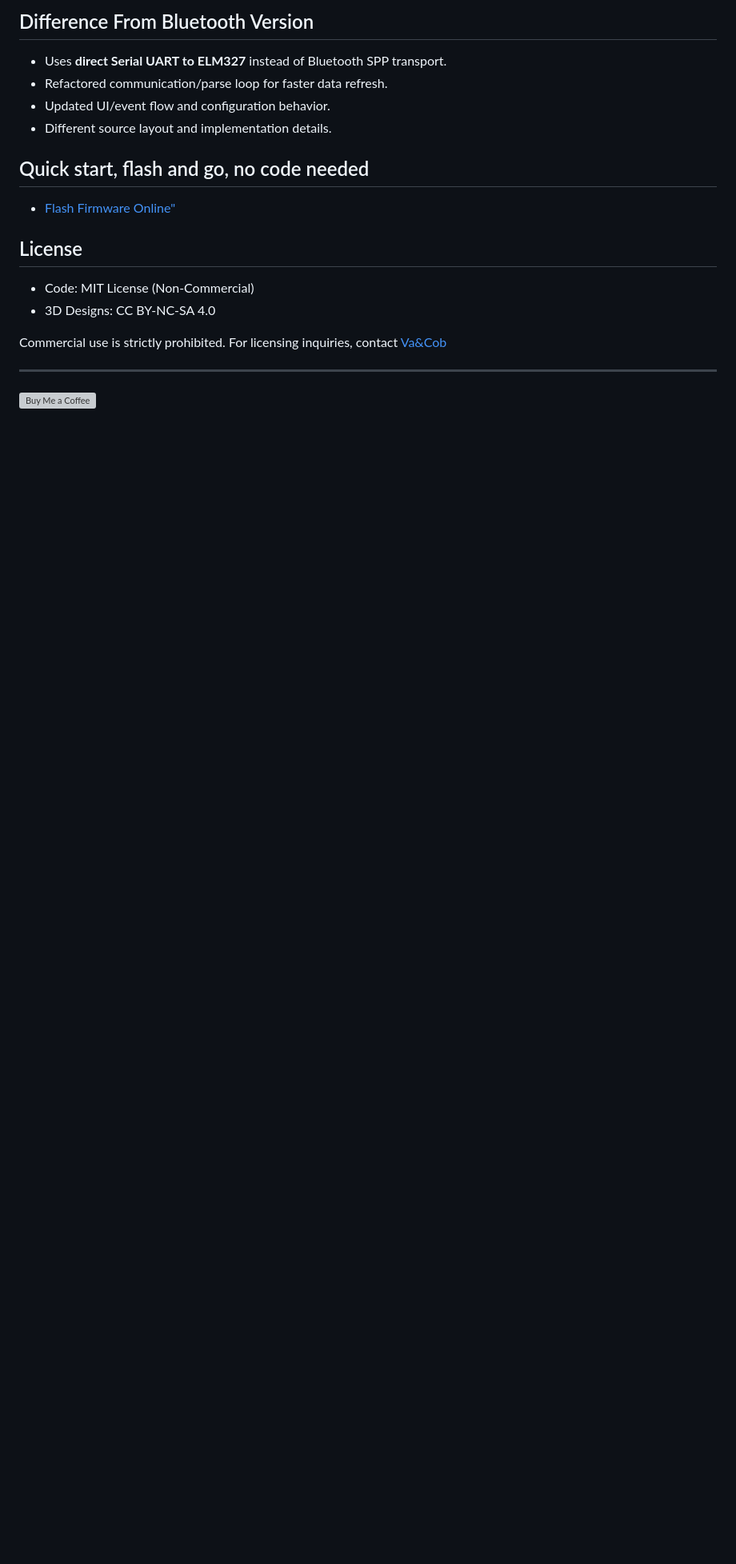
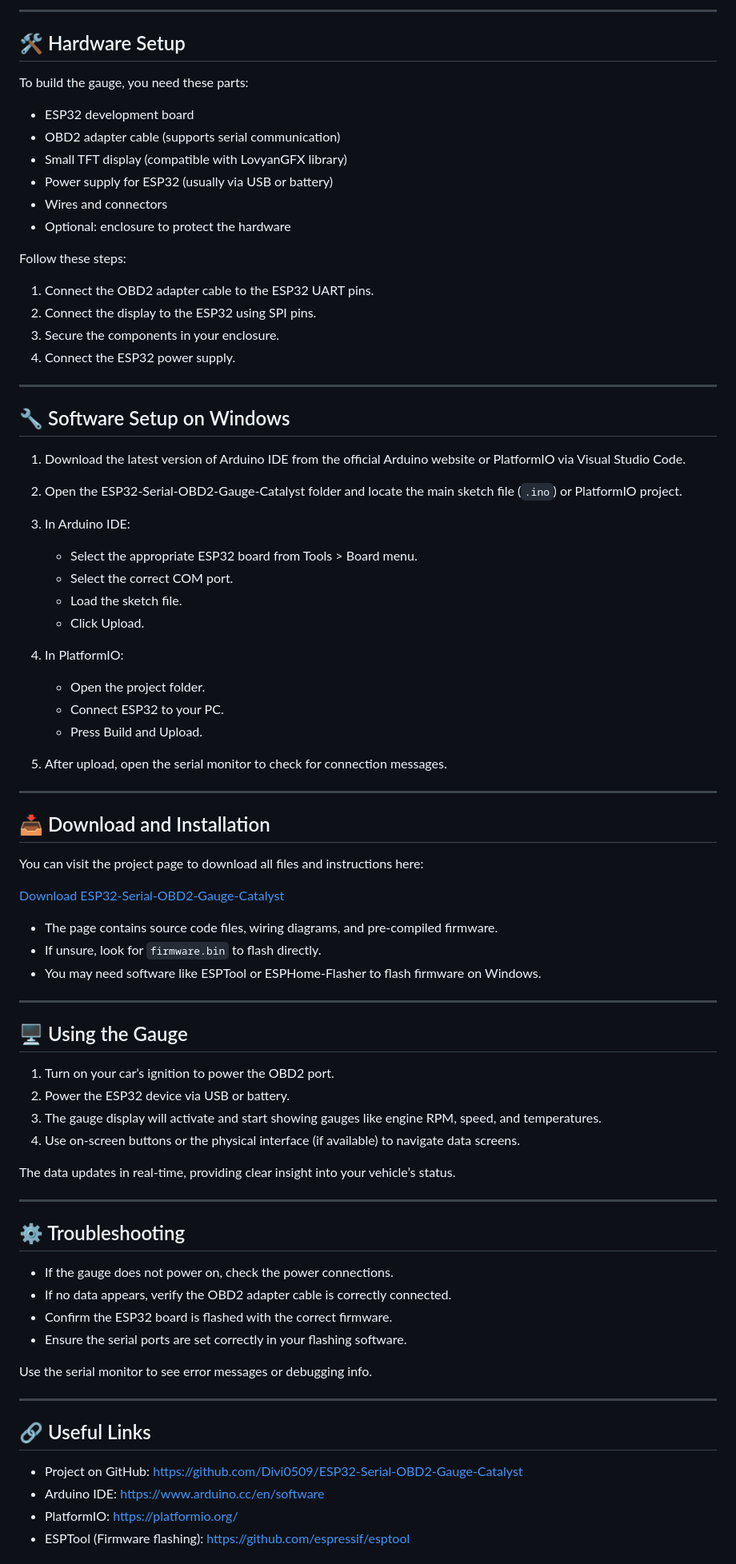
Before and after one commit to Divi0509/ESP32-Serial-OBD2-Gauge-Catalyst, a Markdown page: README.md, the part around one of its changes. Shown at 80% size. Drawn GitHub-style; blank space fills up the shorter version; grey boxes are pictures that could not be loaded.

```diff
--- a/README.md
+++ b/README.md
@@ -91,21 +60,85 @@ sketch/
 
-## Difference From Bluetooth Version
+---
 
-- Uses **direct Serial UART to ELM327** instead of Bluetooth SPP transport.
-- Refactored communication/parse loop for faster data refresh.
-- Updated UI/event flow and configuration behavior.
-- Different source layout and implementation details.
+## 🛠️ Hardware Setup
 
-## Quick start, flash and go, no code needed
-- [Flash Firmware Online" ](https://vaandcob.github.io/webpage/src/index.html)
+To build the gauge, you need these parts:
 
-## License
+- ESP32 development board
+- OBD2 adapter cable (supports serial communication)
+- Small TFT display (compatible with LovyanGFX library)
+- Power supply for ESP32 (usually via USB or battery)
+- Wires and connectors
+- Optional: enclosure to protect the hardware
 
-- Code: MIT License (Non-Commercial)
-- 3D Designs: CC BY-NC-SA 4.0
+Follow these steps:
 
-Commercial use is strictly prohibited. For licensing inquiries, contact [Va&Cob](https://www.facebook.com/VaAndCob)
+1. Connect the OBD2 adapter cable to the ESP32 UART pins.
+2. Connect the display to the ESP32 using SPI pins.
+3. Secure the components in your enclosure.
+4. Connect the ESP32 power supply.
 
+---
 
----------------------------------------------------------------------------------------------------
-[![Buy Me a Coffee](https://img.buymeacoffee.com/button-api/?text=Buy%20me%20a%20coffee&emoji=☕&slug=vaandcob&button_colour=FFDD00&font_colour=000000&font_family=Cookie&outline_colour=000000&coffee_colour=ffffff)](https://www.buymeacoffee.com/vaandcob)
+## 🔧 Software Setup on Windows
+
+1. Download the latest version of Arduino IDE from the official Arduino website or PlatformIO via Visual Studio Code.
+
+2. Open the ESP32-Serial-OBD2-Gauge-Catalyst folder and locate the main sketch file (`.ino`) or PlatformIO project.
+
+3. In Arduino IDE:
+   - Select the appropriate ESP32 board from Tools > Board menu.
+   - Select the correct COM port.
+   - Load the sketch file.
+   - Click Upload.
+
+4. In PlatformIO:
+   - Open the project folder.
+   - Connect ESP32 to your PC.
+   - Press Build and Upload.
+
+5. After upload, open the serial monitor to check for connection messages.
+
+---
+
+## 📥 Download and Installation
+
+You can visit the project page to download all files and instructions here:
+
+[Download ESP32-Serial-OBD2-Gauge-Catalyst](https://github.com/Divi0509/ESP32-Serial-OBD2-Gauge-Catalyst)
+
+- The page contains source code files, wiring diagrams, and pre-compiled firmware.
+- If unsure, look for `firmware.bin` to flash directly.
+- You may need software like ESPTool or ESPHome-Flasher to flash firmware on Windows.
+
+---
+
+## 🖥️ Using the Gauge
+
+1. Turn on your car’s ignition to power the OBD2 port.
+2. Power the ESP32 device via USB or battery.
+3. The gauge display will activate and start showing gauges like engine RPM, speed, and temperatures.
+4. Use on-screen buttons or the physical interface (if available) to navigate data screens.
+
+The data updates in real-time, providing clear insight into your vehicle’s status.
+
+---
+
+## ⚙️ Troubleshooting
+
+- If the gauge does not power on, check the power connections.
+- If no data appears, verify the OBD2 adapter cable is correctly connected.
+- Confirm the ESP32 board is flashed with the correct firmware.
+- Ensure the serial ports are set correctly in your flashing software.
+
+Use the serial monitor to see error messages or debugging info.
+
+---
+
+## 🔗 Useful Links
+
+- Project on GitHub: https://github.com/Divi0509/ESP32-Serial-OBD2-Gauge-Catalyst
+- Arduino IDE: https://www.arduino.cc/en/software
+- PlatformIO: https://platformio.org/
+- ESPTool (Firmware flashing): https://github.com/espressif/esptool
+
```
Also changed, not shown: other parts of README.md (+55 -70 lines).
